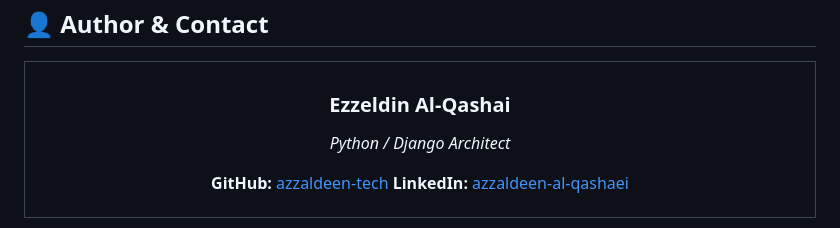
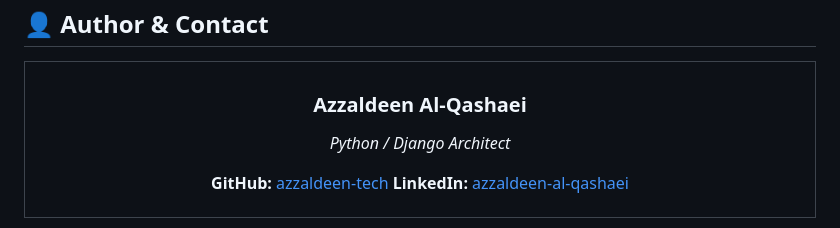
Before and after one commit to azzaldeen-tech/Labor-Market-Trends-Analysis-Platform, a Markdown page: README.md, the part around the change. Rendered like a GitHub page.

Commit message:
last copy

```diff
--- a/README.md
+++ b/README.md
@@ -297,7 +297,7 @@ python manage.py runserver
 <tr>
 <td align="center" width="50%">
 
-### Ezzeldin Al-Qashai
+### Azzaldeen Al-Qashaei
 *Python / Django Architect*
 
 **GitHub:** [azzaldeen-tech](https://github.com/azzaldeen-tech)
```
